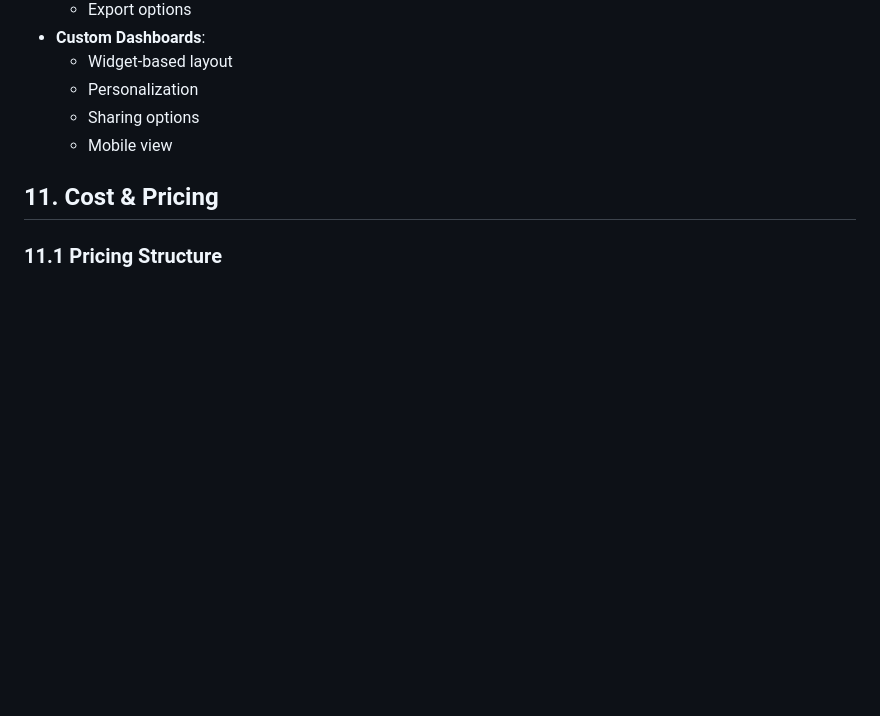
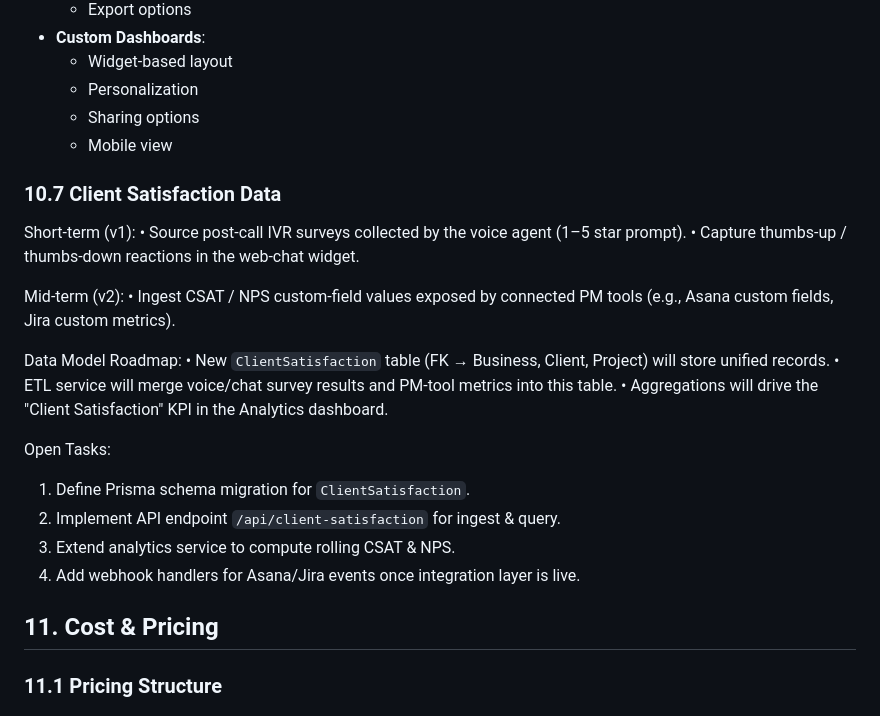
Before and after one commit to grlkrash/studioconnect-ai, a Markdown page: PRD.md, the part around the change. Rendered like a GitHub page; blank space fills up the shorter version.

Commit message:
docs: add client satisfaction data sources and roadmap

```diff
--- a/PRD.md
+++ b/PRD.md
@@ -615,6 +615,26 @@ The StudioConnect AI platform is built on a modern, scalable architecture using
   - Sharing options
   - Mobile view
 
+### 10.7 Client Satisfaction Data
+
+Short-term (v1):
+• Source post-call IVR surveys collected by the voice agent (1–5 star prompt).
+• Capture thumbs-up / thumbs-down reactions in the web-chat widget.
+
+Mid-term (v2):
+• Ingest CSAT / NPS custom-field values exposed by connected PM tools (e.g., Asana custom fields, Jira custom metrics).
+
+Data Model Roadmap:
+• New `ClientSatisfaction` table (FK → Business, Client, Project) will store unified records.
+• ETL service will merge voice/chat survey results and PM-tool metrics into this table.
+• Aggregations will drive the "Client Satisfaction" KPI in the Analytics dashboard.
+
+Open Tasks:
+1. Define Prisma schema migration for `ClientSatisfaction`.
+2. Implement API endpoint `/api/client-satisfaction` for ingest & query.
+3. Extend analytics service to compute rolling CSAT & NPS.
+4. Add webhook handlers for Asana/Jira events once integration layer is live.
+
 ## 11. Cost & Pricing
 
 ### 11.1 Pricing Structure
```
